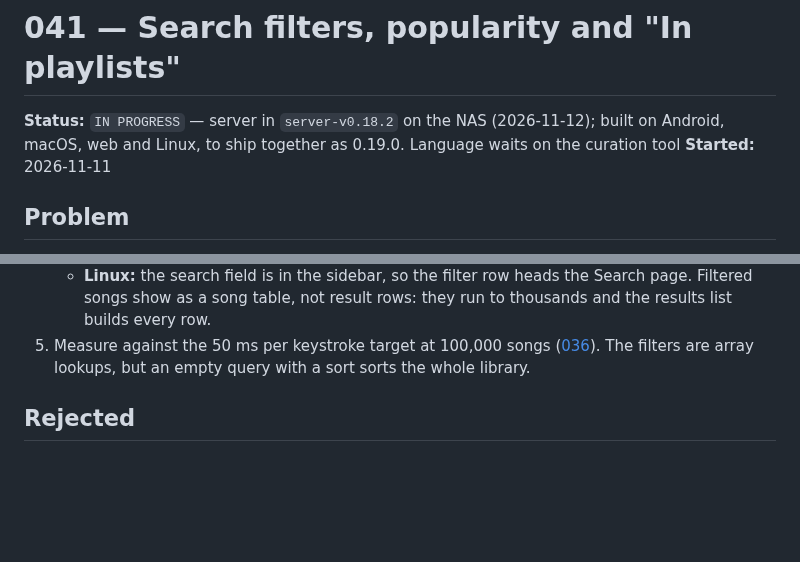
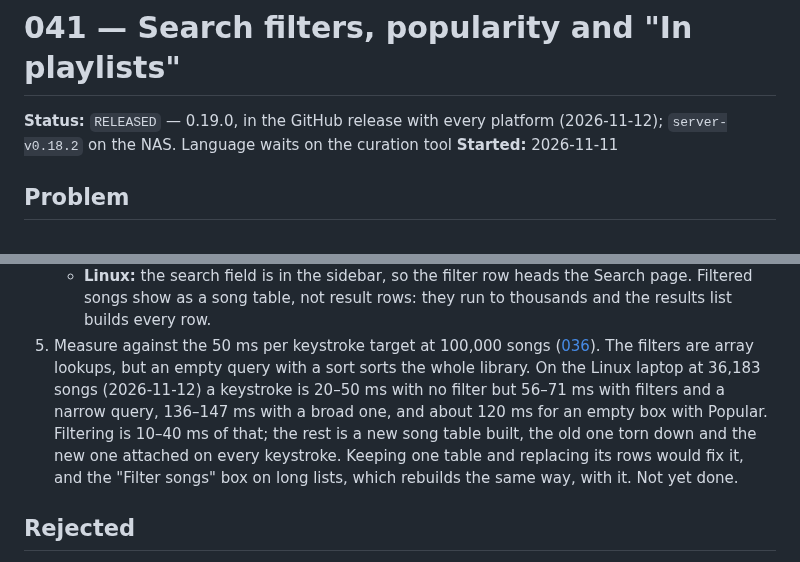
Before and after one commit to vivekg7/dhun, a Markdown page: docs/plans/041_search_filters_and_popularity.md, 2 parts joined by grey strips. Rendered like a GitHub page; blank space fills up the shorter version.

```diff
--- a/docs/plans/041_search_filters_and_popularity.md
+++ b/docs/plans/041_search_filters_and_popularity.md
@@ -1,6 +1,6 @@
 # 041 — Search filters, popularity and "In playlists"
 
-**Status:** `IN PROGRESS` — server in `server-v0.18.2` on the NAS (2026-11-12); built on Android, macOS, web and Linux, to ship together as 0.19.0. Language waits on the curation tool
+**Status:** `RELEASED` — 0.19.0, in the GitHub release with every platform (2026-11-12); `server-v0.18.2` on the NAS. Language waits on the curation tool
 **Started:** 2026-11-11
 
 ## Problem
@@ -210,7 +210,14 @@ on any `&`. A migration makes the next scan read those 152 files again.
      rows: they run to thousands and the results list builds every row.
 5. Measure against the 50 ms per keystroke target at 100,000 songs
    ([036](036_fast_at_100k.md)). The filters are array lookups, but an empty
-   query with a sort sorts the whole library.
+   query with a sort sorts the whole library. On the Linux laptop at 36,183
+   songs (2026-11-12) a keystroke is 20–50 ms with no filter but 56–71 ms
+   with filters and a narrow query, 136–147 ms with a broad one, and about
+   120 ms for an empty box with Popular. Filtering is 10–40 ms of that; the
+   rest is a new song table built, the old one torn down and the new one
+   attached on every keystroke. Keeping one table and replacing its rows
+   would fix it, and the "Filter songs" box on long lists, which rebuilds
+   the same way, with it. Not yet done.
 
 ## Rejected
 
```
Also changed, not shown: README.md (+5 -4 lines), docs/plans/README.md (+1 -1 lines).
